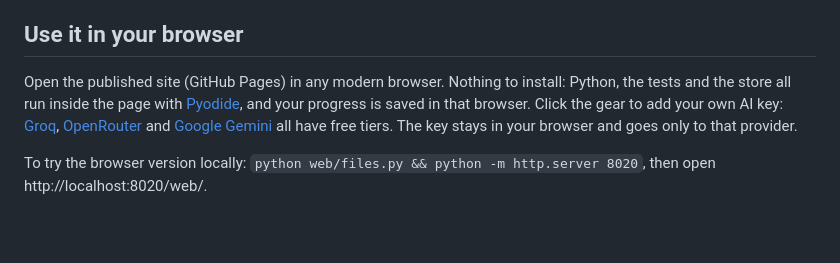
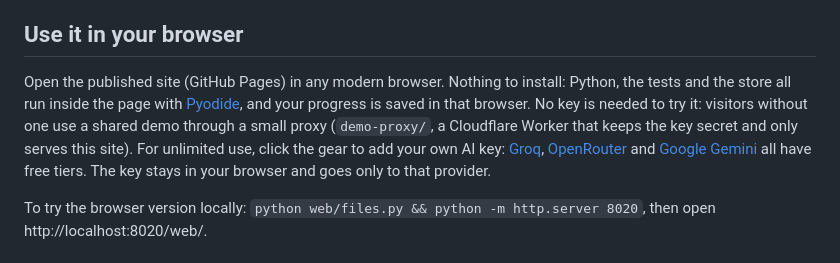
Before and after one commit to Biethe/carve-out-tutor, a Markdown page: README.md, the part around the change. Rendered like a GitHub page; blank space fills up the shorter version.

Commit message:
Record the demo proxy decision
Co-Authored-By: Claude Opus 5.5 <noreply@anthropic.com>

```diff
--- a/README.md
+++ b/README.md
@@ -8,7 +8,7 @@ Built for the Devpost *Build With AI: Basics* hackathon as a proof of concept: o
 
 ## Use it in your browser
 
-Open the published site (GitHub Pages) in any modern browser. Nothing to install: Python, the tests and the store all run inside the page with [Pyodide](https://pyodide.org/), and your progress is saved in that browser. Click the gear to add your own AI key: [Groq](https://console.groq.com/keys), [OpenRouter](https://openrouter.ai/settings/keys) and [Google Gemini](https://aistudio.google.com/apikey) all have free tiers. The key stays in your browser and goes only to that provider.
+Open the published site (GitHub Pages) in any modern browser. Nothing to install: Python, the tests and the store all run inside the page with [Pyodide](https://pyodide.org/), and your progress is saved in that browser. No key is needed to try it: visitors without one use a shared demo through a small proxy (`demo-proxy/`, a Cloudflare Worker that keeps the key secret and only serves this site). For unlimited use, click the gear to add your own AI key: [Groq](https://console.groq.com/keys), [OpenRouter](https://openrouter.ai/settings/keys) and [Google Gemini](https://aistudio.google.com/apikey) all have free tiers. The key stays in your browser and goes only to that provider.
 
 To try the browser version locally: `python web/files.py && python -m http.server 8020`, then open http://localhost:8020/web/.
 
```
Also changed, not shown: devpost/checklist.md (+2 -0 lines).
